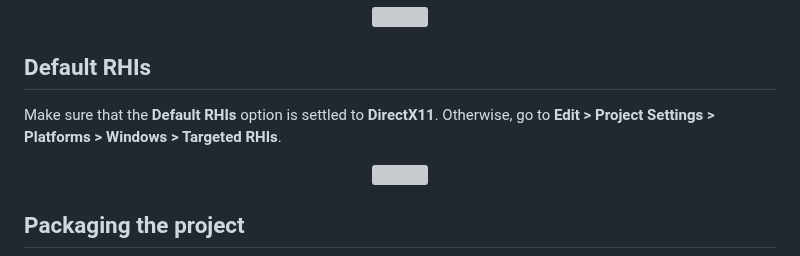
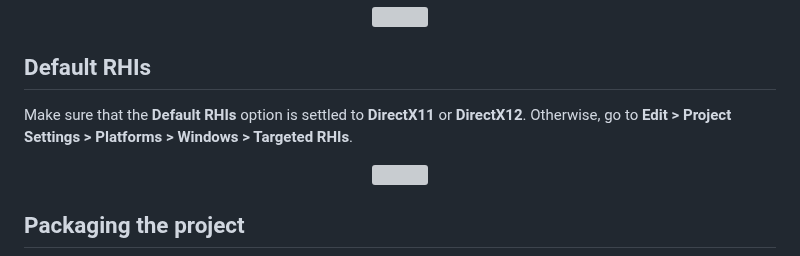
Before and after one commit to HISPlayer/UnrealWindows-SDK, a Markdown page: setup-guide.md, the part around the change. Rendered like a GitHub page; grey boxes are pictures that could not be loaded.

```diff
--- a/setup-guide.md
+++ b/setup-guide.md
@@ -81,7 +81,7 @@ To do that on Unreal 5, go to **Edit > Project Settings > Engine > Rendering > D
 </p>
 
 ## Default RHIs
-Make sure that the **Default RHIs** option is settled to **DirectX11**. Otherwise, go to **Edit > Project Settings > Platforms > Windows > Targeted RHIs**.
+Make sure that the **Default RHIs** option is settled to **DirectX11** or **DirectX12**. Otherwise, go to **Edit > Project Settings > Platforms > Windows > Targeted RHIs**.
 
 <p align="center">
 <img src="./images/DefaultRHI.png">
```
